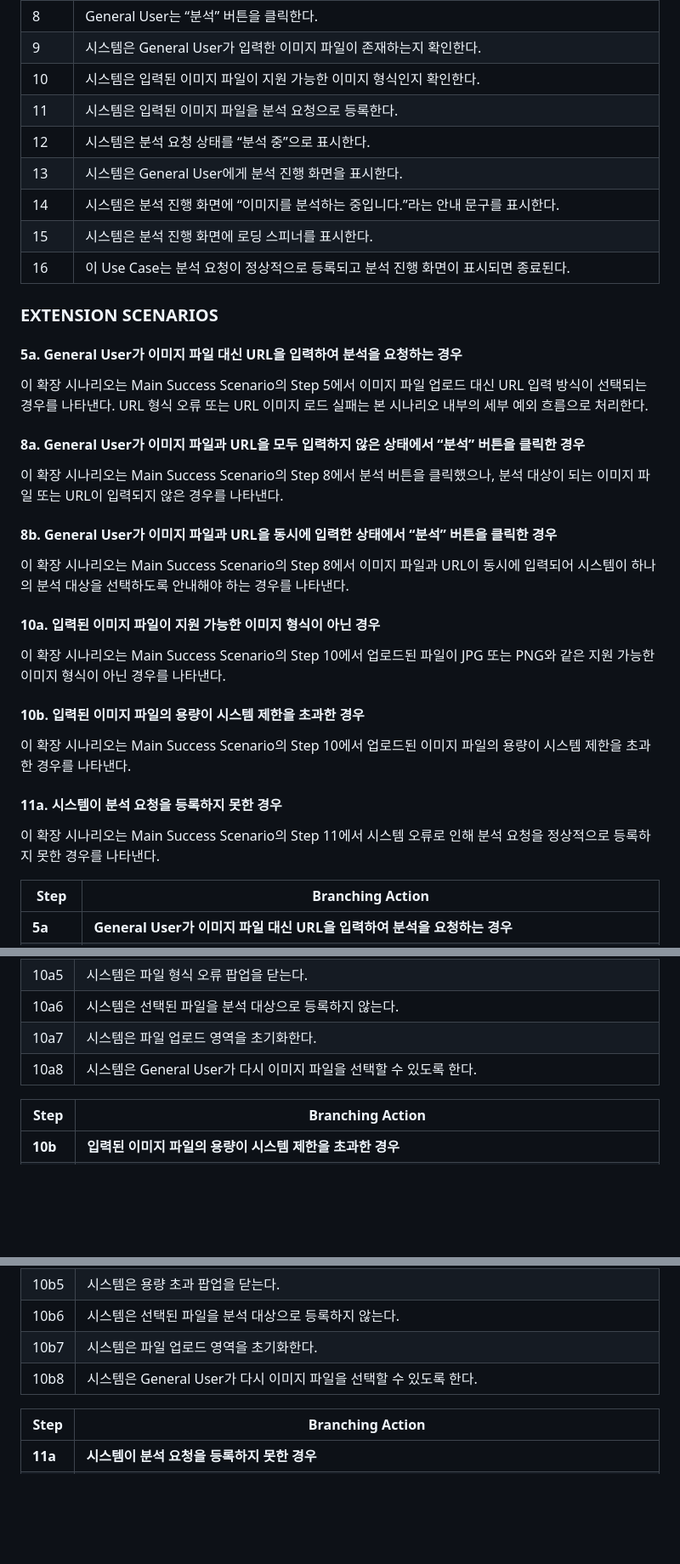
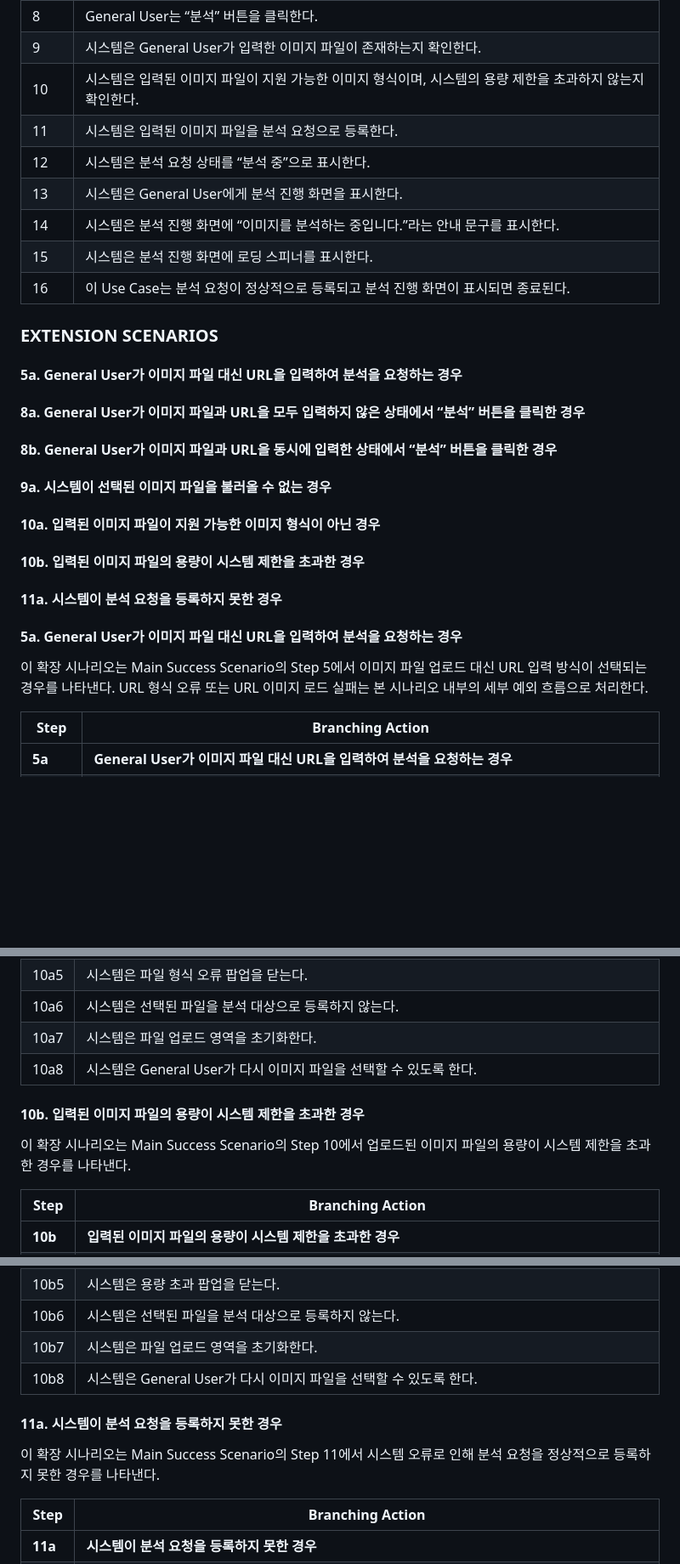
Before and after one commit to Tmxla/AI_Image_Checker, a Markdown page: Analysis_22313526_장지웅.md, 3 parts joined by grey strips. Shown at 85% size. Drawn GitHub-style; blank space fills up the shorter version.

```diff
--- a/Analysis_22313526_장지웅.md
+++ b/Analysis_22313526_장지웅.md
@@ -114,7 +114,7 @@ Use Case #1 : Upload Image & Request URL Analysis
 | 7 | General User는 화면에 표시된 이미지 파일명을 확인한다. |
 | 8 | General User는 “분석” 버튼을 클릭한다. |
 | 9 | 시스템은 General User가 입력한 이미지 파일이 존재하는지 확인한다. |
-| 10 | 시스템은 입력된 이미지 파일이 지원 가능한 이미지 형식인지 확인한다. |
+| 10 | 시스템은 입력된 이미지 파일이 지원 가능한 이미지 형식이며, 시스템의 용량 제한을 초과하지 않는지 확인한다. |
 | 11 | 시스템은 입력된 이미지 파일을 분석 요청으로 등록한다. |
 | 12 | 시스템은 분석 요청 상태를 “분석 중”으로 표시한다. |
 | 13 | 시스템은 General User에게 분석 진행 화면을 표시한다. |
@@ -125,28 +125,16 @@ Use Case #1 : Upload Image & Request URL Analysis
 ### EXTENSION SCENARIOS
 
 #### 5a. General User가 이미지 파일 대신 URL을 입력하여 분석을 요청하는 경우
+#### 8a. General User가 이미지 파일과 URL을 모두 입력하지 않은 상태에서 “분석” 버튼을 클릭한 경우
+#### 8b. General User가 이미지 파일과 URL을 동시에 입력한 상태에서 “분석” 버튼을 클릭한 경우
+#### 9a. 시스템이 선택된 이미지 파일을 불러올 수 없는 경우
+#### 10a. 입력된 이미지 파일이 지원 가능한 이미지 형식이 아닌 경우
+#### 10b. 입력된 이미지 파일의 용량이 시스템 제한을 초과한 경우
+#### 11a. 시스템이 분석 요청을 등록하지 못한 경우
+
+#### 5a. General User가 이미지 파일 대신 URL을 입력하여 분석을 요청하는 경우
 
 이 확장 시나리오는 Main Success Scenario의 Step 5에서 이미지 파일 업로드 대신 URL 입력 방식이 선택되는 경우를 나타낸다. URL 형식 오류 또는 URL 이미지 로드 실패는 본 시나리오 내부의 세부 예외 흐름으로 처리한다.
-
-#### 8a. General User가 이미지 파일과 URL을 모두 입력하지 않은 상태에서 “분석” 버튼을 클릭한 경우
-
-이 확장 시나리오는 Main Success Scenario의 Step 8에서 분석 버튼을 클릭했으나, 분석 대상이 되는 이미지 파일 또는 URL이 입력되지 않은 경우를 나타낸다.
-
-#### 8b. General User가 이미지 파일과 URL을 동시에 입력한 상태에서 “분석” 버튼을 클릭한 경우
-
-이 확장 시나리오는 Main Success Scenario의 Step 8에서 이미지 파일과 URL이 동시에 입력되어 시스템이 하나의 분석 대상을 선택하도록 안내해야 하는 경우를 나타낸다.
-
-#### 10a. 입력된 이미지 파일이 지원 가능한 이미지 형식이 아닌 경우
-
-이 확장 시나리오는 Main Success Scenario의 Step 10에서 업로드된 파일이 JPG 또는 PNG와 같은 지원 가능한 이미지 형식이 아닌 경우를 나타낸다.
-
-#### 10b. 입력된 이미지 파일의 용량이 시스템 제한을 초과한 경우
-
-이 확장 시나리오는 Main Success Scenario의 Step 10에서 업로드된 이미지 파일의 용량이 시스템 제한을 초과한 경우를 나타낸다.
-
-#### 11a. 시스템이 분석 요청을 등록하지 못한 경우
-
-이 확장 시나리오는 Main Success Scenario의 Step 11에서 시스템 오류로 인해 분석 요청을 정상적으로 등록하지 못한 경우를 나타낸다.
 
 | Step | Branching Action |
 |---|---|
@@ -211,6 +229,10 @@ Use Case #1 : Upload Image & Request URL Analysis
 | 10a7 | 시스템은 파일 업로드 영역을 초기화한다. |
 | 10a8 | 시스템은 General User가 다시 이미지 파일을 선택할 수 있도록 한다. |
 
+#### 10b. 입력된 이미지 파일의 용량이 시스템 제한을 초과한 경우
+
+이 확장 시나리오는 Main Success Scenario의 Step 10에서 업로드된 이미지 파일의 용량이 시스템 제한을 초과한 경우를 나타낸다.
+
 | Step | Branching Action |
 |---|---|
 | **10b** | **입력된 이미지 파일의 용량이 시스템 제한을 초과한 경우** |
@@ -223,6 +245,10 @@ Use Case #1 : Upload Image & Request URL Analysis
 | 10b7 | 시스템은 파일 업로드 영역을 초기화한다. |
 | 10b8 | 시스템은 General User가 다시 이미지 파일을 선택할 수 있도록 한다. |
 
+#### 11a. 시스템이 분석 요청을 등록하지 못한 경우
+
+이 확장 시나리오는 Main Success Scenario의 Step 11에서 시스템 오류로 인해 분석 요청을 정상적으로 등록하지 못한 경우를 나타낸다.
+
 | Step | Branching Action |
 |---|---|
 | **11a** | **시스템이 분석 요청을 등록하지 못한 경우** |
```
Also changed, not shown: other parts of Analysis_22313526_장지웅.md (+40 -10 lines).
